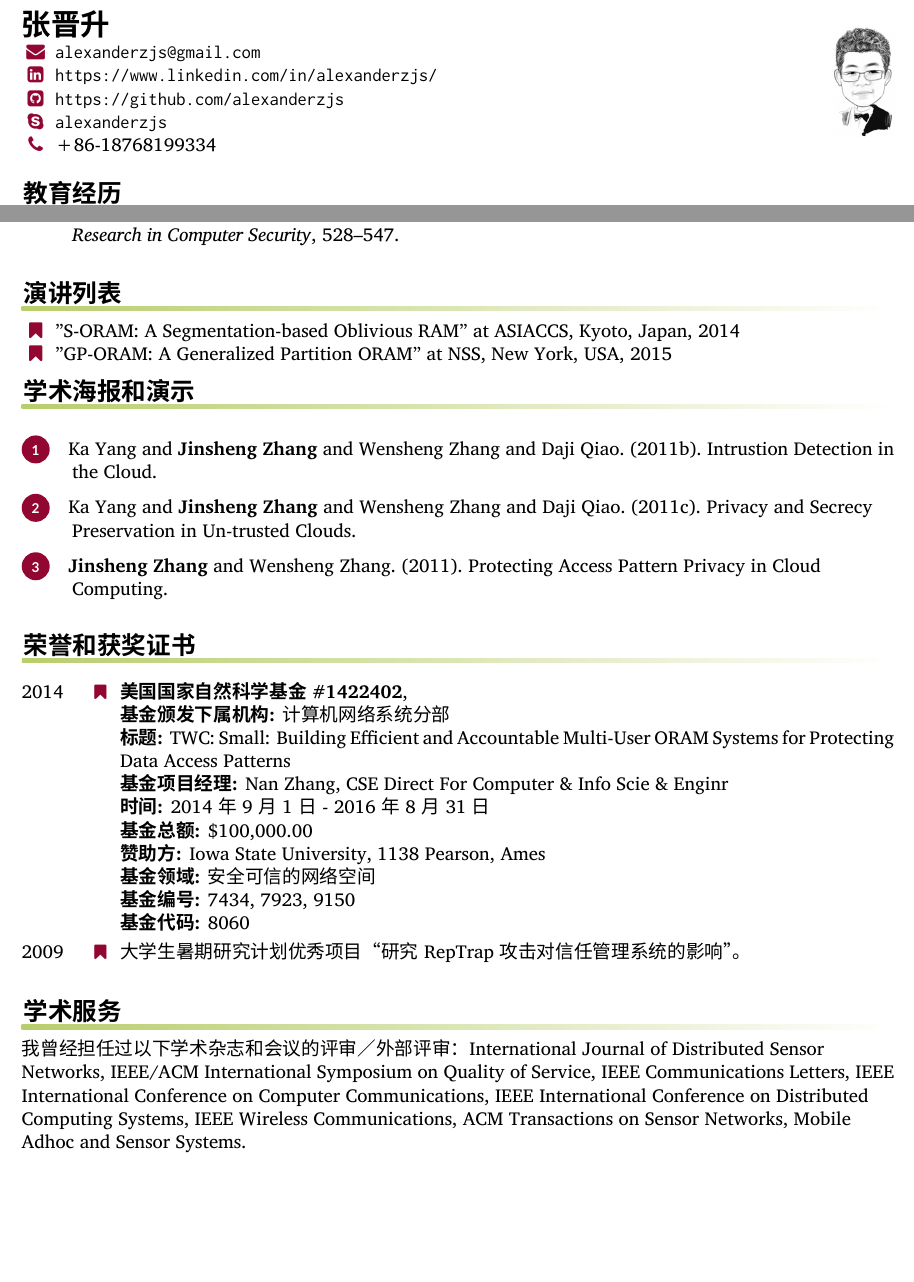
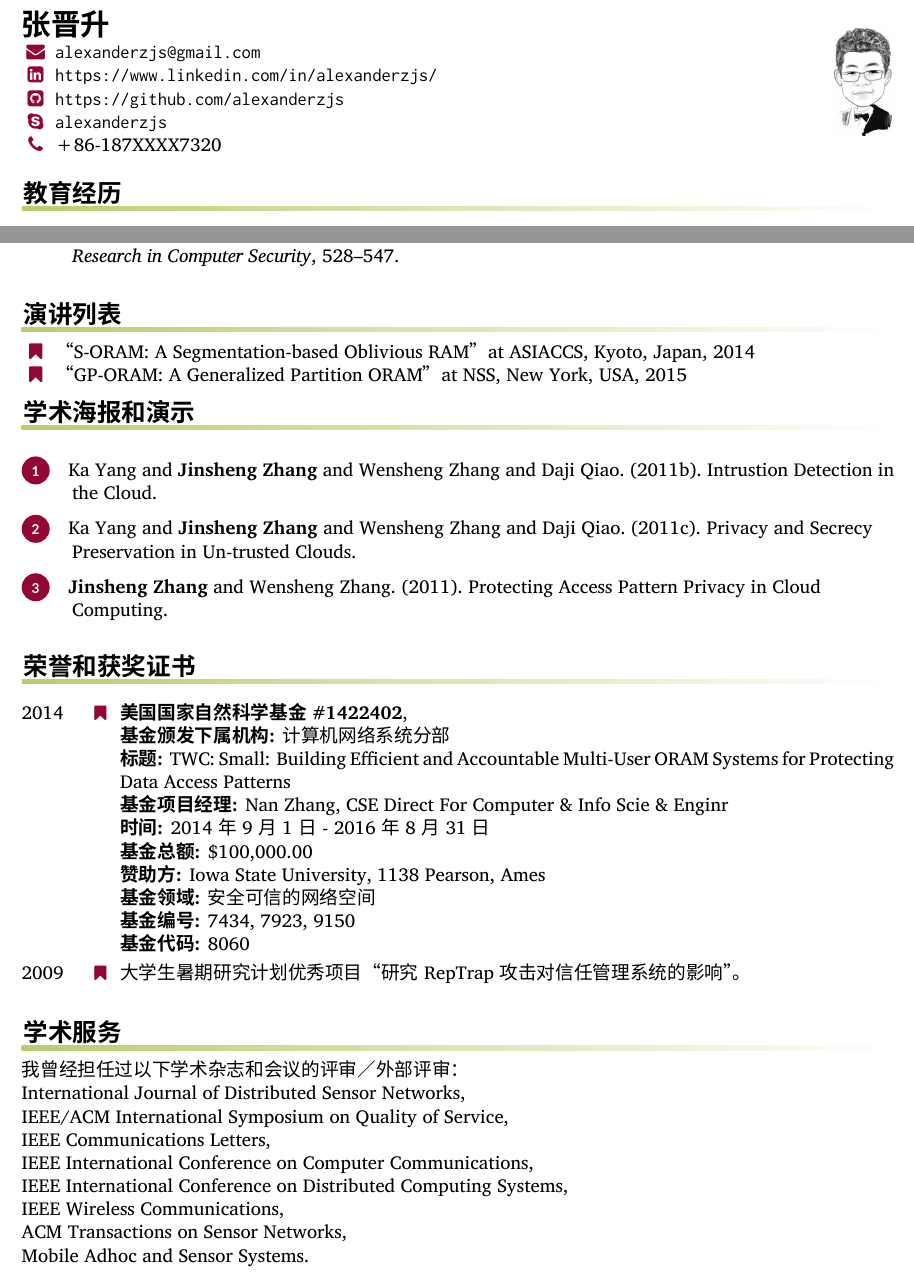
Before and after one commit to alexanderzjs/jinsheng_cv_cn, a LaTeX CV (cv.tex, which reads presentations.tex): two parts of pages 1 and 3 of 3, joined at a grey line, cut so that both start at the same text, the shorter picture padded with empty space. Compiled offline with XeLaTeX; a missing font is replaced by an installed copy or a similar font.

Commit message:
update with new telephone number format and some minor changes on format

```diff
--- a/cv.tex
+++ b/cv.tex
@@ -54,7 +54,7 @@
 
   \makefield{\faSkype}{\href{skype:alexanderzjs?call}{\texttt{alexanderzjs}}}
 
-  \makefield{\faPhone}{+86-18768199334}
+  \makefield{\faPhone}{+86-187XXXX7320}
 }
 
 
--- a/presentations.tex
+++ b/presentations.tex
@@ -1,3 +1,3 @@
 \makerubrichead{演讲列表}
-\makefield{\faBookmark}{"S-ORAM: A Segmentation-based Oblivious RAM" at ASIACCS, Kyoto, Japan, 2014}\\
-\makefield{\faBookmark}{"GP-ORAM: A Generalized Partition ORAM" at NSS, New York, USA, 2015}\\
+\makefield{\faBookmark}{“S-ORAM: A Segmentation-based Oblivious RAM” at ASIACCS, Kyoto, Japan, 2014}\\
+\makefield{\faBookmark}{“GP-ORAM: A Generalized Partition ORAM” at NSS, New York, USA, 2015}\\
```
Also changed, not shown: professional.tex (+8 -0 lines), skills.tex (+2 -2 lines), cv.pdf, education.tex (line endings or trailing spaces), employment.tex (line endings or trailing spaces), misc.tex (line endings or trailing spaces), posters.tex (line endings or trailing spaces), publications.tex (line endings or trailing spaces).
